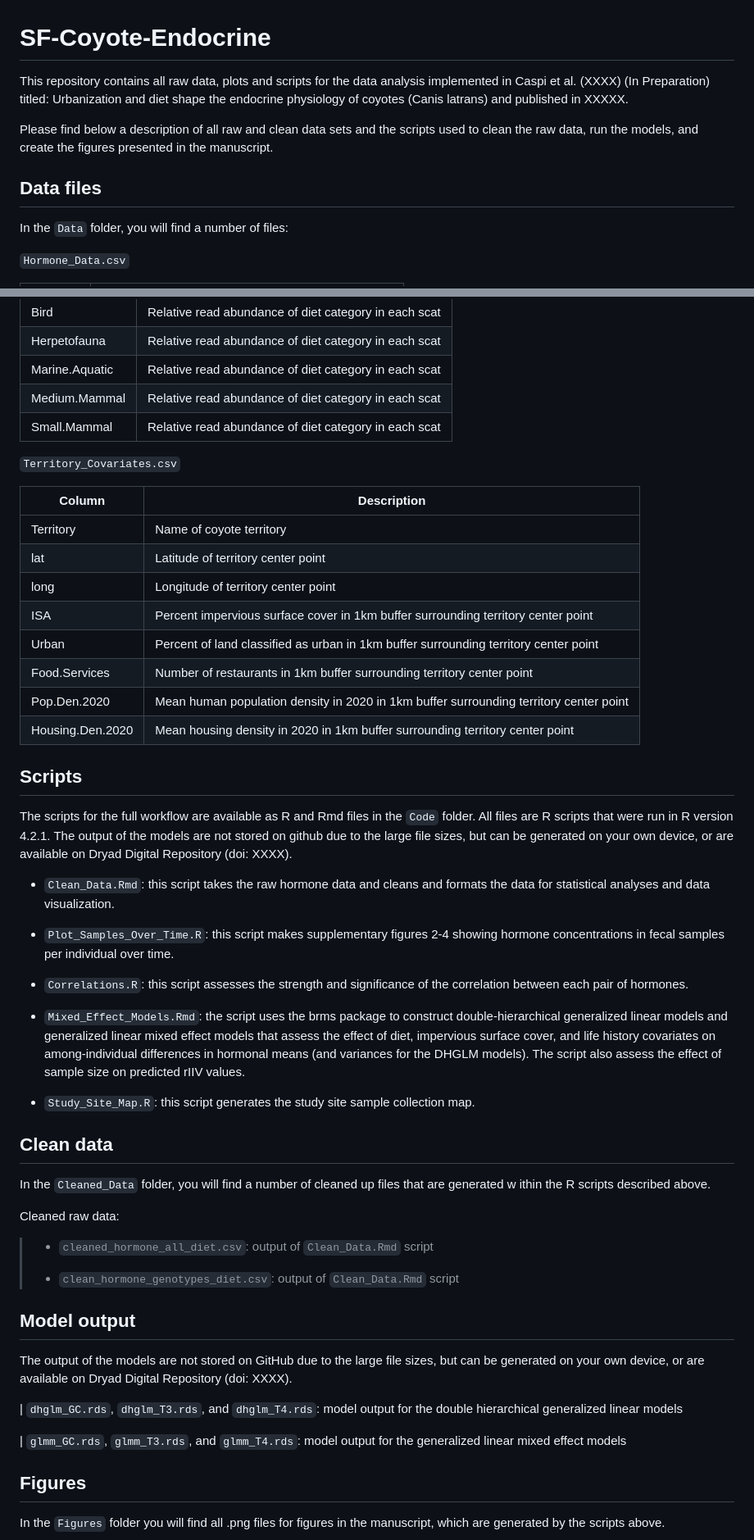
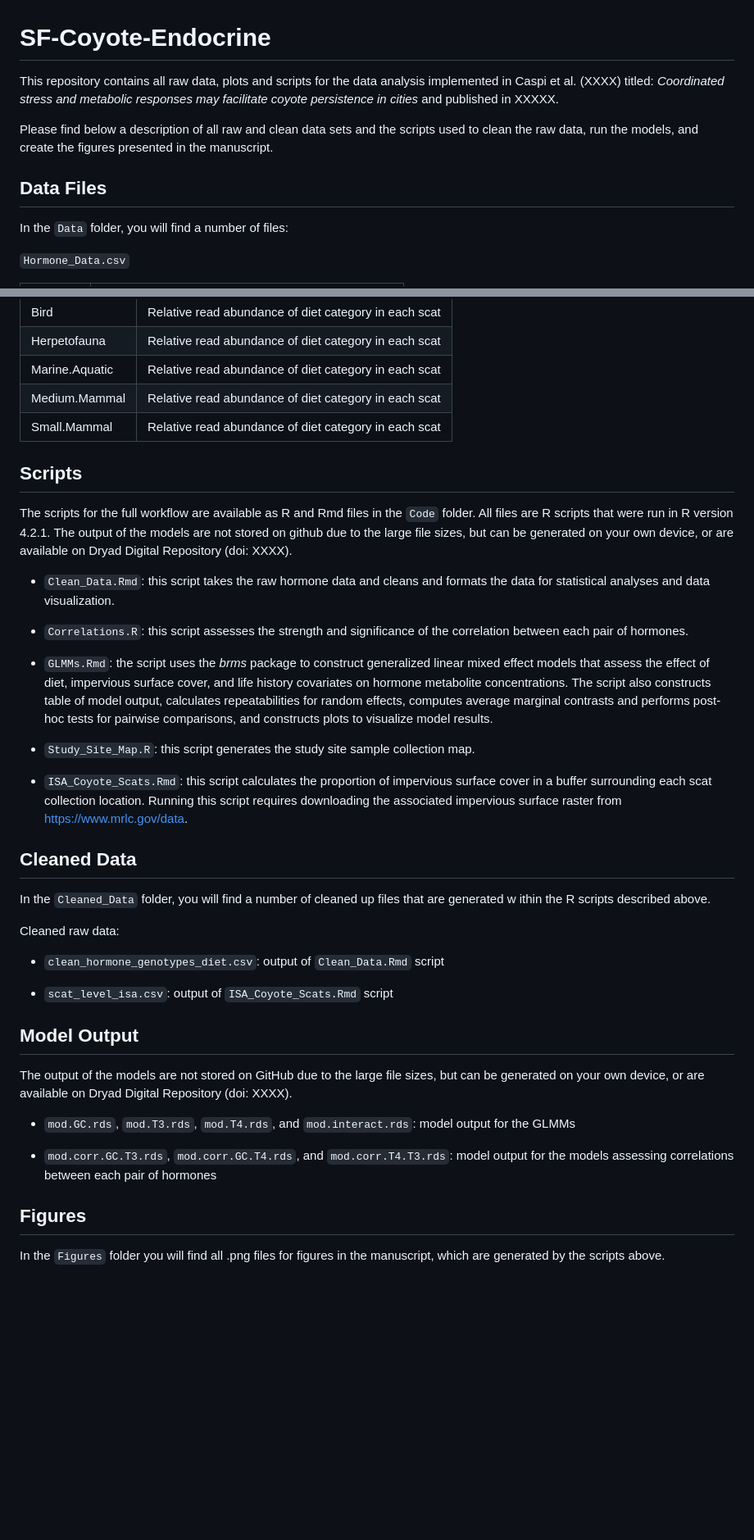
Before and after one commit to tcaspi/SF-Coyote-Endocrine, a Markdown page: README.md, 2 parts joined by grey strips. Shown at 82% size. Drawn GitHub-style; blank space fills up the shorter version.

```diff
--- a/README.md
+++ b/README.md
@@ -1,10 +1,10 @@
 # SF-Coyote-Endocrine
 
-This repository contains all raw data, plots and scripts for the data analysis implemented in Caspi et al. (XXXX) (In Preparation) titled: Urbanization and diet shape the endocrine physiology of coyotes (Canis latrans) and published in XXXXX.
+This repository contains all raw data, plots and scripts for the data analysis implemented in Caspi et al. (XXXX) titled: *Coordinated stress and metabolic responses may facilitate coyote persistence in cities* and published in XXXXX.
 
 Please find below a description of all raw and clean data sets and the scripts used to clean the raw data, run the models, and create the figures presented in the manuscript.
 
-## Data files
+## Data Files
 
 In the `Data` folder, you will find a number of files:
 
@@ -67,50 +67,37 @@ In the `Data` folder, you will find a number of files:
 | Medium.Mammal  | Relative read abundance of diet category in each scat |
 | Small.Mammal   | Relative read abundance of diet category in each scat |
 
-`Territory_Covariates.csv`
-
-| Column           | Description                                                                            |
-|------------------|----------------------------------------------------------------------------------------|
-| Territory        | Name of coyote territory                                                               |
-| lat              | Latitude of territory center point                                                     |
-| long             | Longitude of territory center point                                                    |
-| ISA              | Percent impervious surface cover in 1km buffer surrounding territory center point      |
-| Urban            | Percent of land classified as urban in 1km buffer surrounding territory center point   |
-| Food.Services    | Number of restaurants in 1km buffer surrounding territory center point                 |
-| Pop.Den.2020     | Mean human population density in 2020 in 1km buffer surrounding territory center point |
-| Housing.Den.2020 | Mean housing density in 2020 in 1km buffer surrounding territory center point          |
-
 ## Scripts
 
 The scripts for the full workflow are available as R and Rmd files in the `Code` folder. All files are R scripts that were run in R version 4.2.1. The output of the models are not stored on github due to the large file sizes, but can be generated on your own device, or are available on Dryad Digital Repository (doi: XXXX).
 
 -   `Clean_Data.Rmd`: this script takes the raw hormone data and cleans and formats the data for statistical analyses and data visualization.
 
--   `Plot_Samples_Over_Time.R`: this script makes supplementary figures 2-4 showing hormone concentrations in fecal samples per individual over time.
-
 -   `Correlations.R`: this script assesses the strength and significance of the correlation between each pair of hormones.
 
--   `Mixed_Effect_Models.Rmd`: the script uses the brms package to construct double-hierarchical generalized linear models and generalized linear mixed effect models that assess the effect of diet, impervious surface cover, and life history covariates on among-individual differences in hormonal means (and variances for the DHGLM models). The script also assess the effect of sample size on predicted rIIV values.
+-   `GLMMs.Rmd`: the script uses the *brms* package to construct generalized linear mixed effect models that assess the effect of diet, impervious surface cover, and life history covariates on hormone metabolite concentrations. The script also constructs table of model output, calculates repeatabilities for random effects, computes average marginal contrasts and performs post-hoc tests for pairwise comparisons, and constructs plots to visualize model results.
 
 -   `Study_Site_Map.R`: this script generates the study site sample collection map.
 
-## Clean data
+-   `ISA_Coyote_Scats.Rmd`: this script calculates the proportion of impervious surface cover in a buffer surrounding each scat collection location. Running this script requires downloading the associated impervious surface raster from <https://www.mrlc.gov/data>.
+
+## Cleaned Data
 
 In the `Cleaned_Data` folder, you will find a number of cleaned up files that are generated w ithin the R scripts described above.
 
 Cleaned raw data:
 
-> -   `cleaned_hormone_all_diet.csv`: output of `Clean_Data.Rmd` script
->
-> -   `clean_hormone_genotypes_diet.csv`: output of `Clean_Data.Rmd` script
+-   `clean_hormone_genotypes_diet.csv`: output of `Clean_Data.Rmd` script
 
-## Model output
+-   `scat_level_isa.csv`: output of `ISA_Coyote_Scats.Rmd` script
+
+## Model Output
 
 The output of the models are not stored on GitHub due to the large file sizes, but can be generated on your own device, or are available on Dryad Digital Repository (doi: XXXX).
 
-| `dhglm_GC.rds`, `dhglm_T3.rds`, and `dhglm_T4.rds`: model output for the double hierarchical generalized linear models
+-   `mod.GC.rds`, `mod.T3.rds`, `mod.T4.rds`, and `mod.interact.rds`: model output for the GLMMs
 
-| `glmm_GC.rds`, `glmm_T3.rds`, and `glmm_T4.rds`: model output for the generalized linear mixed effect models
+-   `mod.corr.GC.T3.rds`, `mod.corr.GC.T4.rds`, and `mod.corr.T4.T3.rds`: model output for the models assessing correlations between each pair of hormones
 
 ## Figures
 
```
Also changed, not shown: other parts of README.md (+19 -19 lines).
